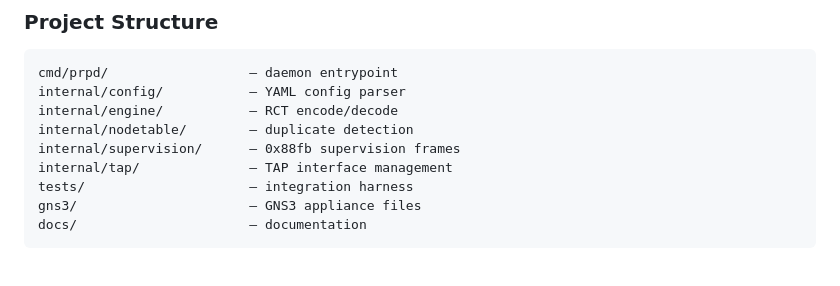
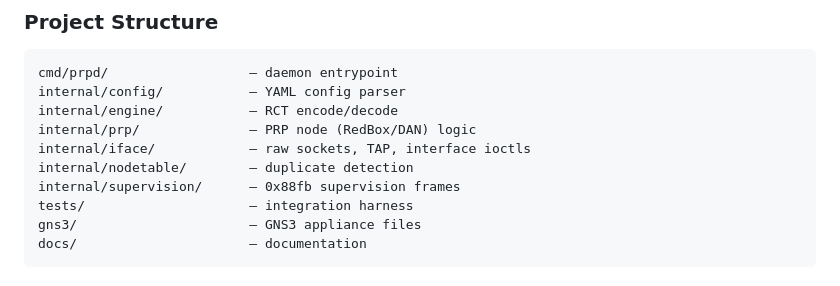
Before and after one commit to grymme/prp-sim, a Markdown page: README.md, the part around the change. Drawn GitHub-style.

```diff
--- a/README.md
+++ b/README.md
@@ -203,9 +203,10 @@ See [docs/gns3-setup.md](docs/gns3-setup.md) for detailed setup instructions.
 cmd/prpd/                  — daemon entrypoint
 internal/config/           — YAML config parser
 internal/engine/           — RCT encode/decode
+internal/prp/              — PRP node (RedBox/DAN) logic
+internal/iface/            — raw sockets, TAP, interface ioctls
 internal/nodetable/        — duplicate detection
 internal/supervision/      — 0x88fb supervision frames
-internal/tap/              — TAP interface management
 tests/                     — integration harness
 gns3/                      — GNS3 appliance files
 docs/                      — documentation
```
Also changed, not shown: docs/architecture.md (+1 -1 lines), docs/prp-standard.md (+3 -3 lines).
